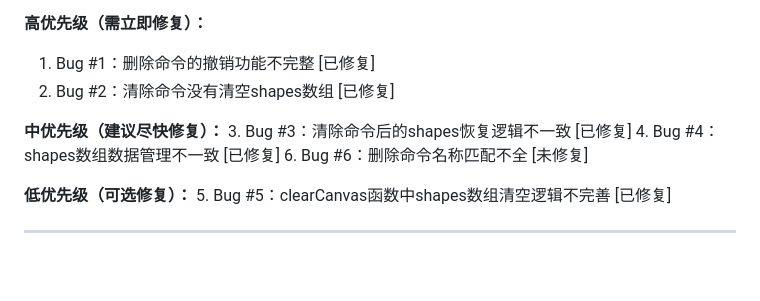
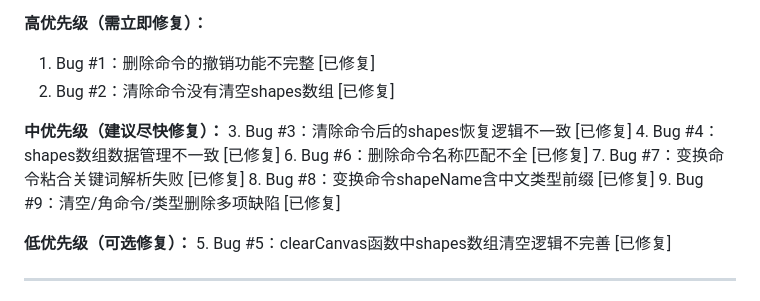
Before and after one commit to binwei77/f1-geometry-drawing, a Markdown page: docs/bug-details.md, the part around one of its changes. Rendered like a GitHub page; blank space fills up the shorter version.

```diff
--- a/docs/bug-details.md
+++ b/docs/bug-details.md
@@ -260,7 +355,10 @@ Bug #4的子问题——双数据结构不同步。clearCanvas(false)本身设
 **中优先级（建议尽快修复）：**
 3. Bug #3：清除命令后的shapes恢复逻辑不一致 [已修复]
 4. Bug #4：shapes数组数据管理不一致 [已修复]
-6. Bug #6：删除命令名称匹配不全 [未修复]
+6. Bug #6：删除命令名称匹配不全 [已修复]
+7. Bug #7：变换命令粘合关键词解析失败 [已修复]
+8. Bug #8：变换命令shapeName含中文类型前缀 [已修复]
+9. Bug #9：清空/角命令/类型删除多项缺陷 [已修复]
 
 **低优先级（可选修复）：**
 5. Bug #5：clearCanvas函数中shapes数组清空逻辑不完善 [已修复]
```
Also changed, not shown: other parts of docs/bug-details.md (+121 -26 lines), bug.md (+26 -12 lines).
